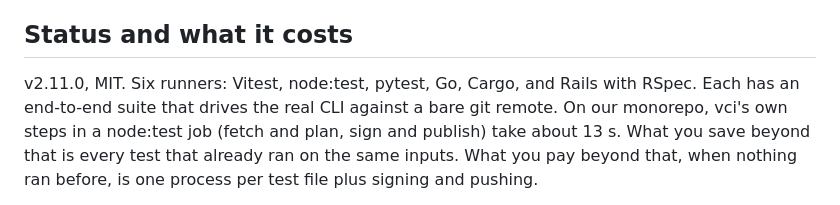
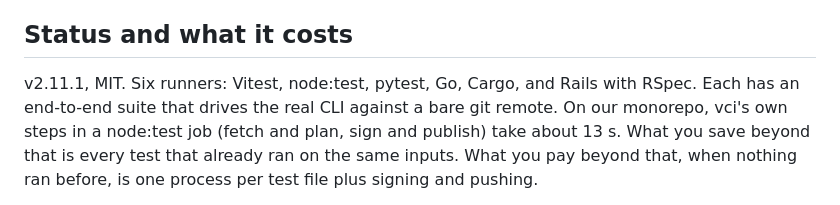
Before and after one commit to PandelisZ/cryptographically-verifiable-ci-runner, a Markdown page: docs/CI-IS-THE-BOTTLENECK.md, the part around the change. GitHub-like rendering.

Commit message:
Say v2.11.1 in the Hacker News post's status line, so that it names the release vex runs

```diff
--- a/docs/CI-IS-THE-BOTTLENECK.md
+++ b/docs/CI-IS-THE-BOTTLENECK.md
@@ -266,7 +266,7 @@ slow integration or end-to-end tests would pass all three.
 
 ## Status and what it costs
 
-v2.11.0, MIT. Six runners: Vitest, node:test, pytest, Go, Cargo, and Rails with RSpec. Each has an end-to-end suite
+v2.11.1, MIT. Six runners: Vitest, node:test, pytest, Go, Cargo, and Rails with RSpec. Each has an end-to-end suite
 that drives the real CLI against a bare git remote. On our monorepo, vci's own steps in a node:test job (fetch and
 plan, sign and publish) take about 13 s. What you save beyond that is every test that already ran on the same
 inputs. What you pay beyond that, when nothing ran before, is one process per test file plus signing and pushing.
```
